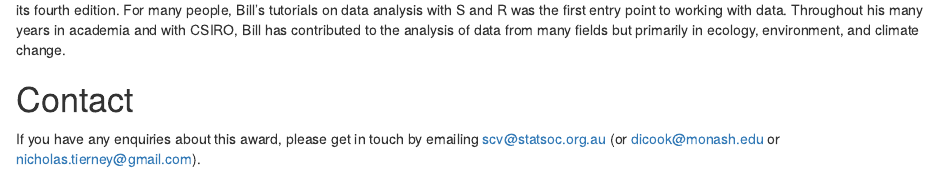
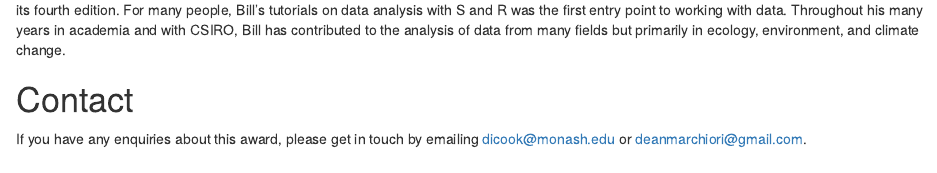
Before and after one commit to StatSocAus/venables-award, an R Markdown document (about.Rmd): the page in a window 1100 px wide, from 220 px down. Rendered offline with R 4.5, knitr and Pandoc, with nearby package versions.

Commit message:
fix to email address

```diff
--- a/about.Rmd
+++ b/about.Rmd
@@ -17,4 +17,4 @@ The goal of this award is to encourage new open source software development from
 
 # <i class="fas fa-envelope"></i> Contact
 
-If you have any enquiries about this award, please get in touch by emailing scv@statsoc.org.au (or dicook@monash.edu or nicholas.tierney@gmail.com).
+If you have any enquiries about this award, please get in touch by emailing dicook@monash.edu or deanmarchiori@gmail.com.
```
Also changed, not shown: docs/search.json, 11 other files.
